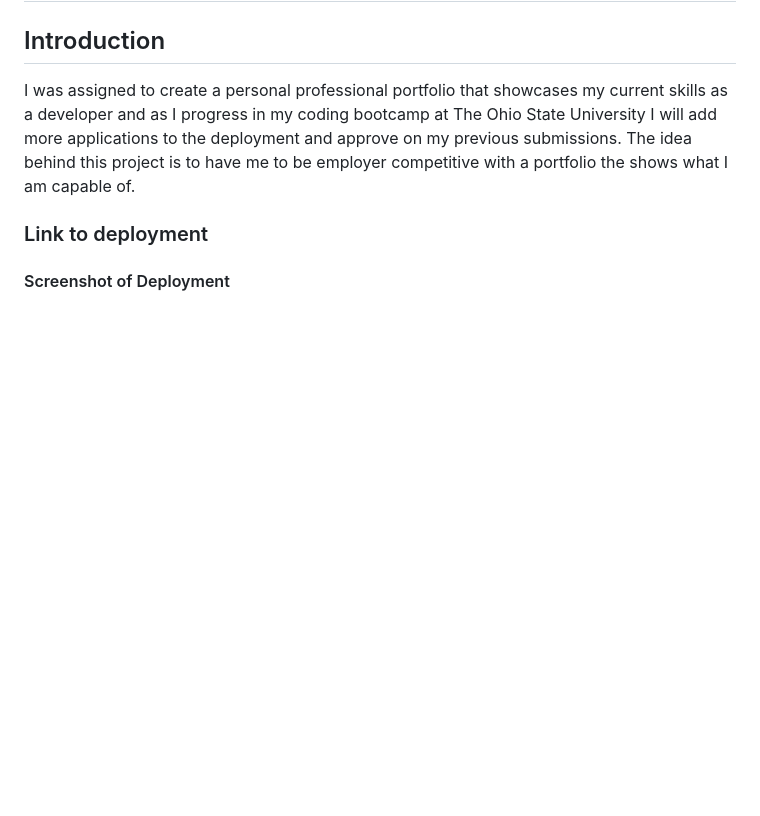
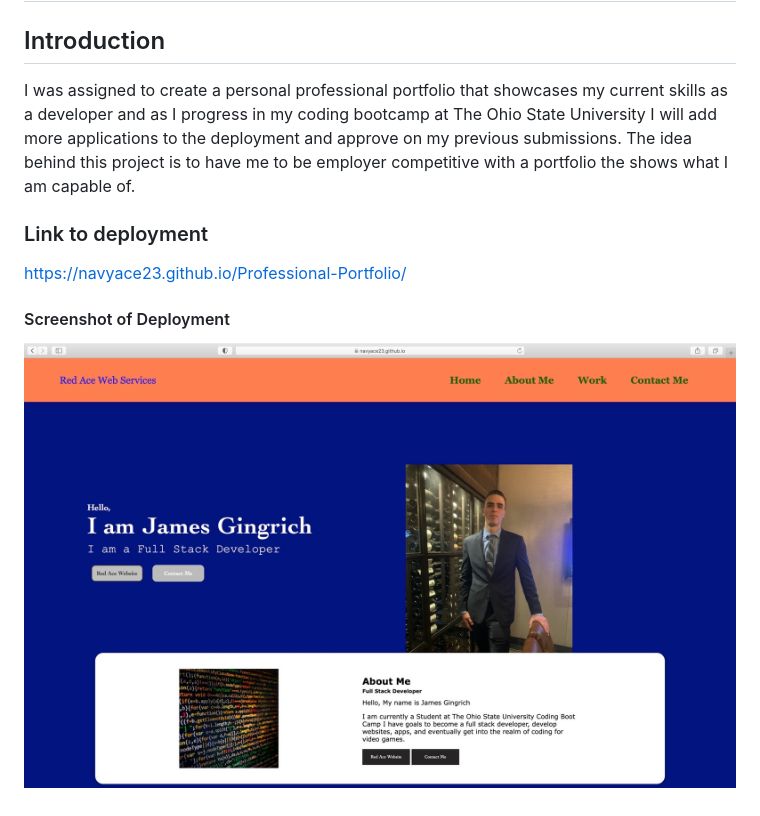
Before and after one commit to JamesGingrich/Professional-Portfolio, a Markdown page: README.md, the part around the change. Rendered like a GitHub page; pictures changed too: Red-Ace.jpeg (added); blank space fills up the shorter version.

Commit message:
up to date read me

```diff
--- a/README.md
+++ b/README.md
@@ -6,4 +6,6 @@ add more applications to the deployment and approve on my previous submissions.
 behind this project is to have me to be employer competitive with a portfolio the shows
 what I am capable of.
 ### Link to deployment
+https://navyace23.github.io/Professional-Portfolio/
 #### Screenshot of Deployment
+![screenshot](Red-Ace.jpeg)
```
